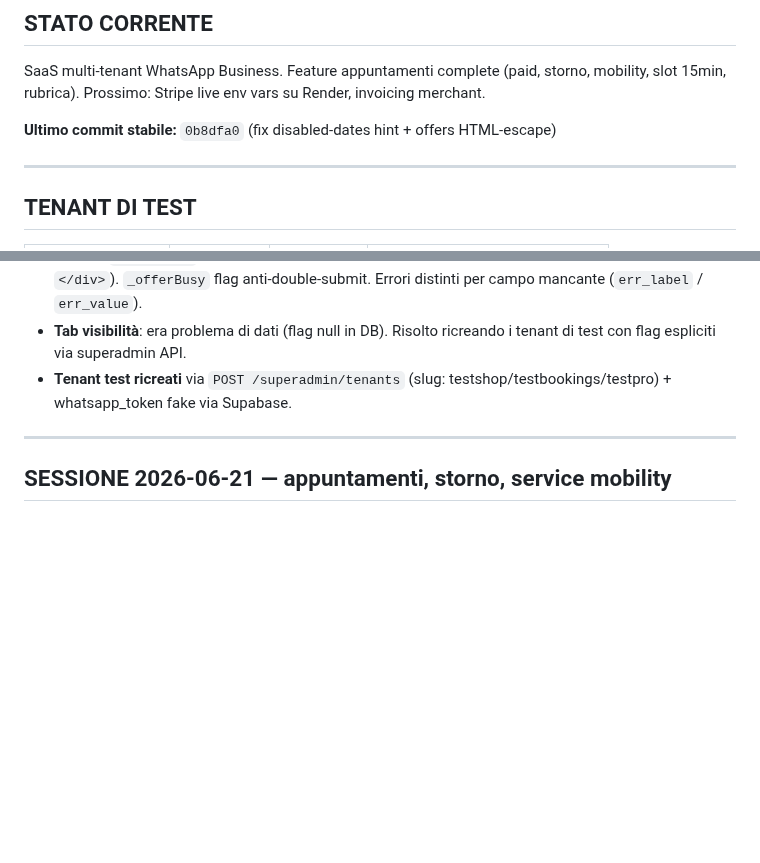
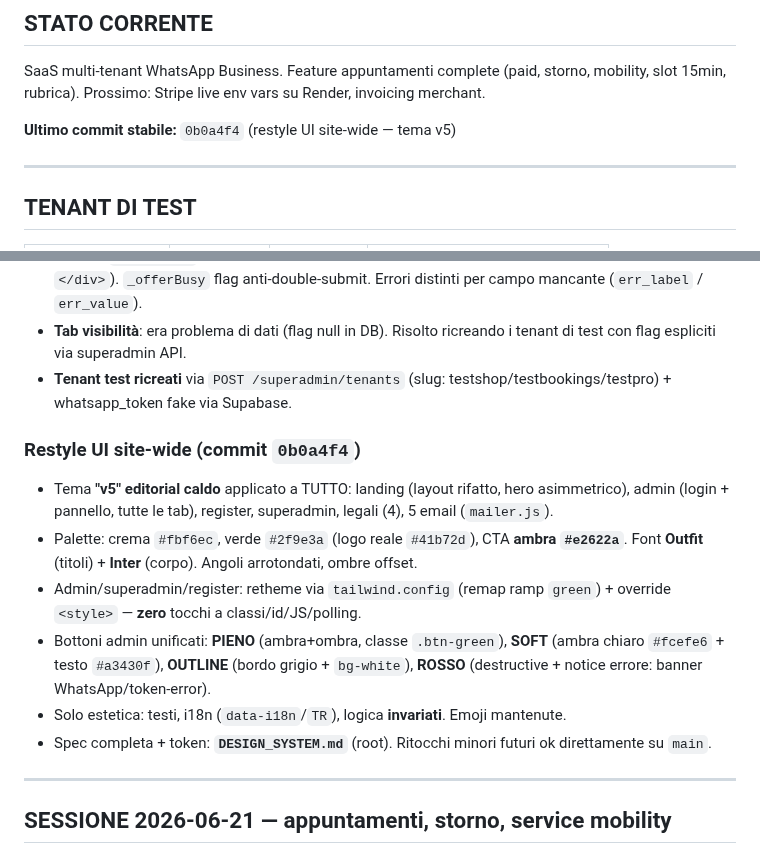
Before and after one commit to fraccetta-hub/sara-bot, a Markdown page: HANDOFF.md, 2 parts joined by grey strips. Drawn GitHub-style; blank space fills up the shorter version.

Commit message:
docs: log site-wide UI restyle (v5 theme) in HANDOFF + SAAS_GUIDE
Co-Authored-By: Claude Opus 4.8 <noreply@anthropic.com>

```diff
--- a/HANDOFF.md
+++ b/HANDOFF.md
@@ -3,7 +3,7 @@
 ## STATO CORRENTE
 SaaS multi-tenant WhatsApp Business. Feature appuntamenti complete (paid, storno, mobility, slot 15min, rubrica). Prossimo: Stripe live env vars su Render, invoicing merchant.
 
-**Ultimo commit stabile:** `0b8dfa0` (fix disabled-dates hint + offers HTML-escape)
+**Ultimo commit stabile:** `0b0a4f4` (restyle UI site-wide — tema v5)
 
 ---
 
@@ -76,6 +76,14 @@ ALTER TABLE tenants
 - **Tab visibilità**: era problema di dati (flag null in DB). Risolto ricreando i tenant di test con flag espliciti via superadmin API.
 - **Tenant test ricreati** via `POST /superadmin/tenants` (slug: testshop/testbookings/testpro) + whatsapp_token fake via Supabase.
 
+### Restyle UI site-wide (commit `0b0a4f4`)
+- Tema **"v5" editorial caldo** applicato a TUTTO: landing (layout rifatto, hero asimmetrico), admin (login + pannello, tutte le tab), register, superadmin, legali (4), 5 email (`mailer.js`).
+- Palette: crema `#fbf6ec`, verde `#2f9e3a` (logo reale `#41b72d`), CTA **ambra `#e2622a`**. Font **Outfit** (titoli) + **Inter** (corpo). Angoli arrotondati, ombre offset.
+- Admin/superadmin/register: retheme via `tailwind.config` (remap ramp `green`) + override `<style>` — **zero** tocchi a classi/id/JS/polling.
+- Bottoni admin unificati: **PIENO** (ambra+ombra, classe `.btn-green`), **SOFT** (ambra chiaro `#fcefe6` + testo `#a3430f`), **OUTLINE** (bordo grigio + `bg-white`), **ROSSO** (destructive + notice errore: banner WhatsApp/token-error).
+- Solo estetica: testi, i18n (`data-i18n`/`TR`), logica **invariati**. Emoji mantenute.
+- Spec completa + token: **`DESIGN_SYSTEM.md`** (root). Ritocchi minori futuri ok direttamente su `main`.
+
 ---
 
 ## SESSIONE 2026-06-21 — appuntamenti, storno, service mobility
```
Also changed, not shown: SAAS_GUIDE.md (+3 -0 lines).
